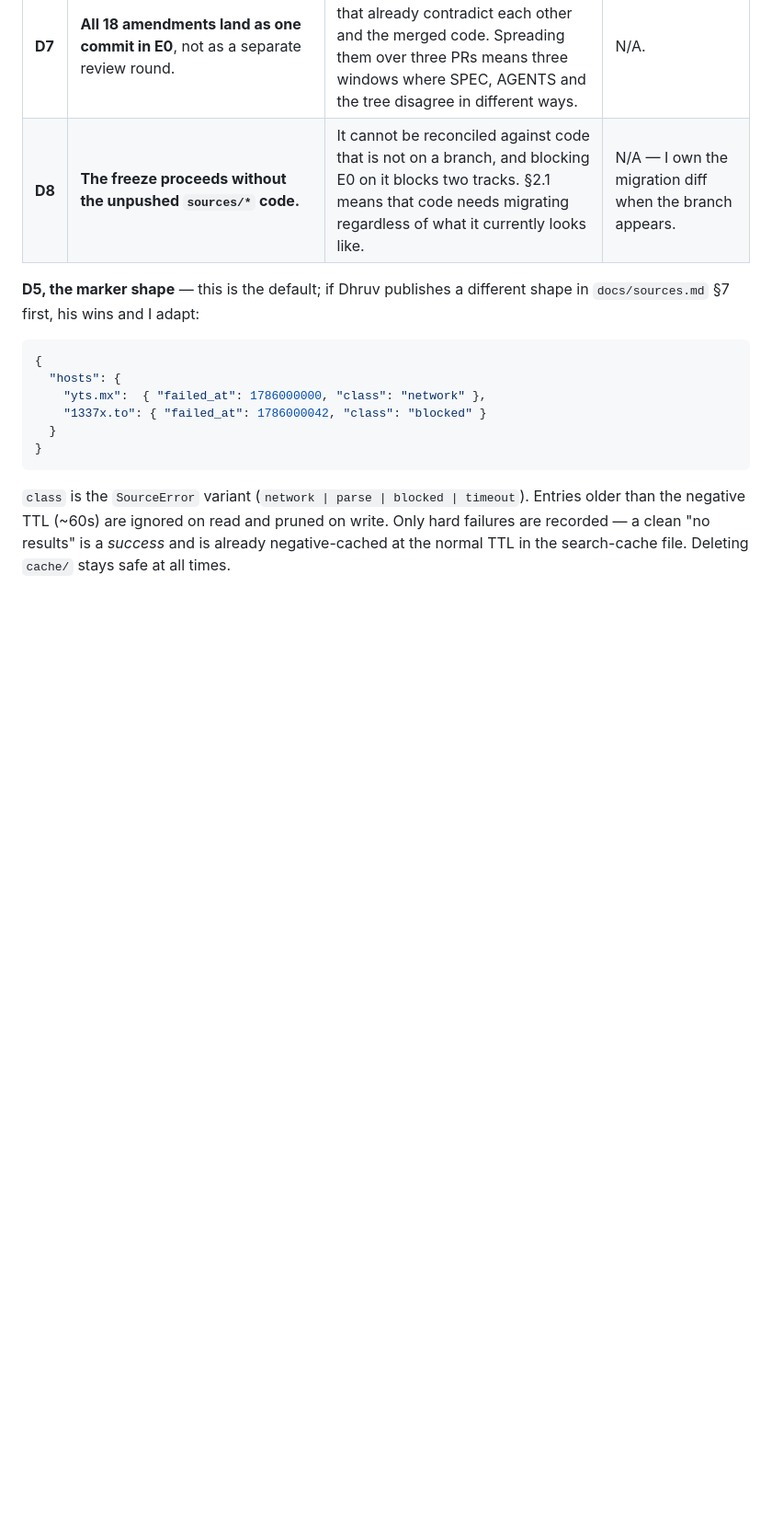
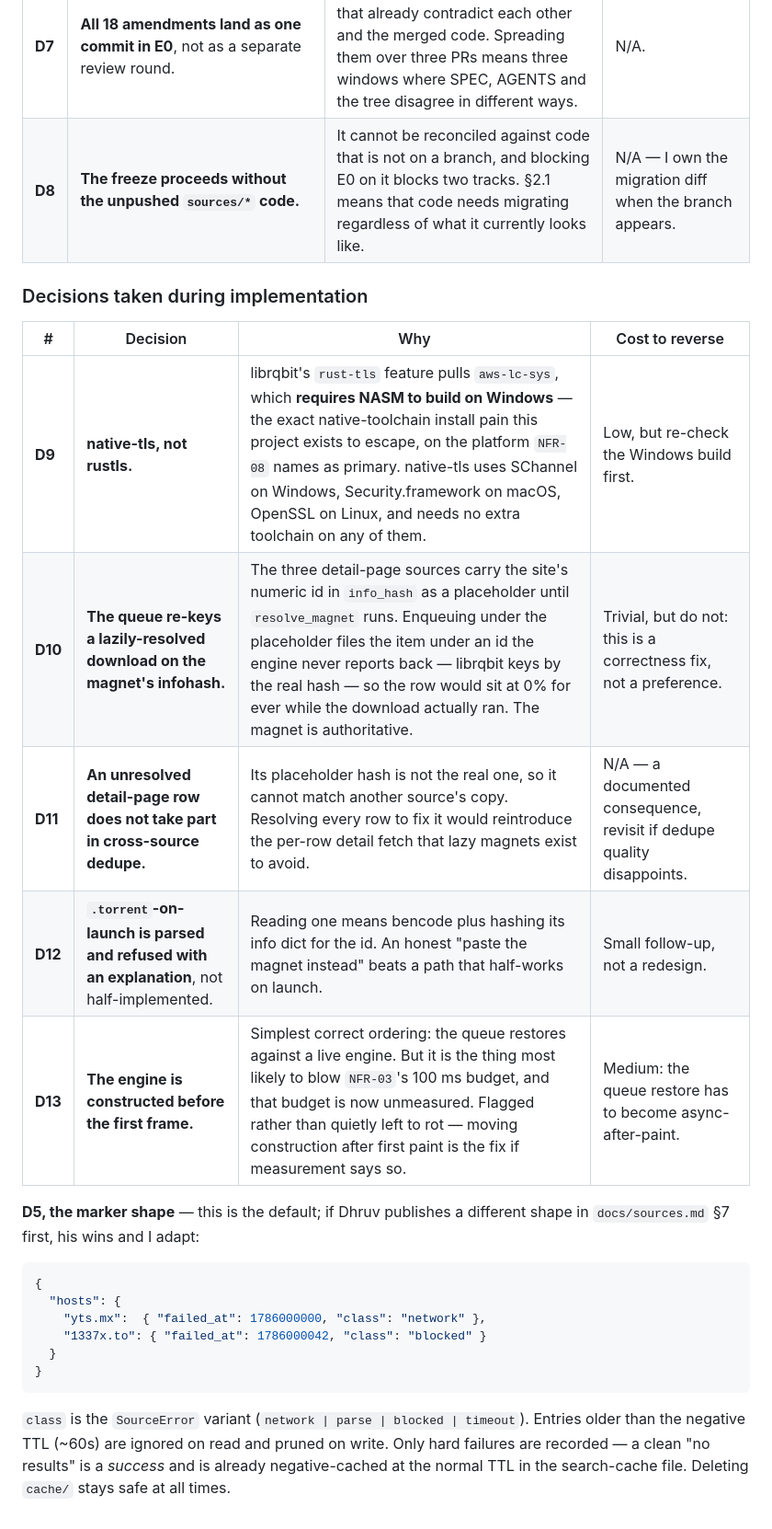
Before and after one commit to Ishannaik/harbour, a Markdown page: docs/plan-engine.md, the part around the change. Shown at 92% size. GitHub-like rendering; blank space fills up the shorter version.

Commit message:
docs: record D9-D13, the decisions taken while implementing
The TLS backend switch (rustls pulls aws-lc-sys, which needs NASM on Windows —
the primary target), the re-key of lazily-resolved downloads onto the magnet's
own infohash, the dedupe consequence that follows from lazy magnets, the
deliberate refusal to half-implement .torrent-on-launch, and engine-before-
first-paint with its unmeasured NFR-03 risk flagged rather than buried.

```diff
--- a/docs/plan-engine.md
+++ b/docs/plan-engine.md
@@ -495,6 +495,16 @@ here is expensive to undo except where noted.
 | **D7** | **All 18 amendments land as one commit in E0**, not as a separate review round. | They are corrections to documents that already contradict each other and the merged code. Spreading them over three PRs means three windows where SPEC, AGENTS and the tree disagree in different ways. | N/A. |
 | **D8** | **The freeze proceeds without the unpushed `sources/*` code.** | It cannot be reconciled against code that is not on a branch, and blocking E0 on it blocks two tracks. §2.1 means that code needs migrating regardless of what it currently looks like. | N/A — I own the migration diff when the branch appears. |
 
+### Decisions taken during implementation
+
+| # | Decision | Why | Cost to reverse |
+| --- | --- | --- | --- |
+| **D9** | **native-tls, not rustls.** | librqbit's `rust-tls` feature pulls `aws-lc-sys`, which **requires NASM to build on Windows** — the exact native-toolchain install pain this project exists to escape, on the platform `NFR-08` names as primary. native-tls uses SChannel on Windows, Security.framework on macOS, OpenSSL on Linux, and needs no extra toolchain on any of them. | Low, but re-check the Windows build first. |
+| **D10** | **The queue re-keys a lazily-resolved download on the magnet's infohash.** | The three detail-page sources carry the site's numeric id in `info_hash` as a placeholder until `resolve_magnet` runs. Enqueuing under the placeholder files the item under an id the engine never reports back — librqbit keys by the real hash — so the row would sit at 0% for ever while the download actually ran. The magnet is authoritative. | Trivial, but do not: this is a correctness fix, not a preference. |
+| **D11** | **An unresolved detail-page row does not take part in cross-source dedupe.** | Its placeholder hash is not the real one, so it cannot match another source's copy. Resolving every row to fix it would reintroduce the per-row detail fetch that lazy magnets exist to avoid. | N/A — a documented consequence, revisit if dedupe quality disappoints. |
+| **D12** | **`.torrent`-on-launch is parsed and refused with an explanation**, not half-implemented. | Reading one means bencode plus hashing its info dict for the id. An honest "paste the magnet instead" beats a path that half-works on launch. | Small follow-up, not a redesign. |
+| **D13** | **The engine is constructed before the first frame.** | Simplest correct ordering: the queue restores against a live engine. But it is the thing most likely to blow `NFR-03`'s 100 ms budget, and that budget is now unmeasured. Flagged rather than quietly left to rot — moving construction after first paint is the fix if measurement says so. | Medium: the queue restore has to become async-after-paint. |
+
 **D5, the marker shape** — this is the default; if Dhruv publishes a different shape
 in `docs/sources.md` §7 first, his wins and I adapt:
 
```
